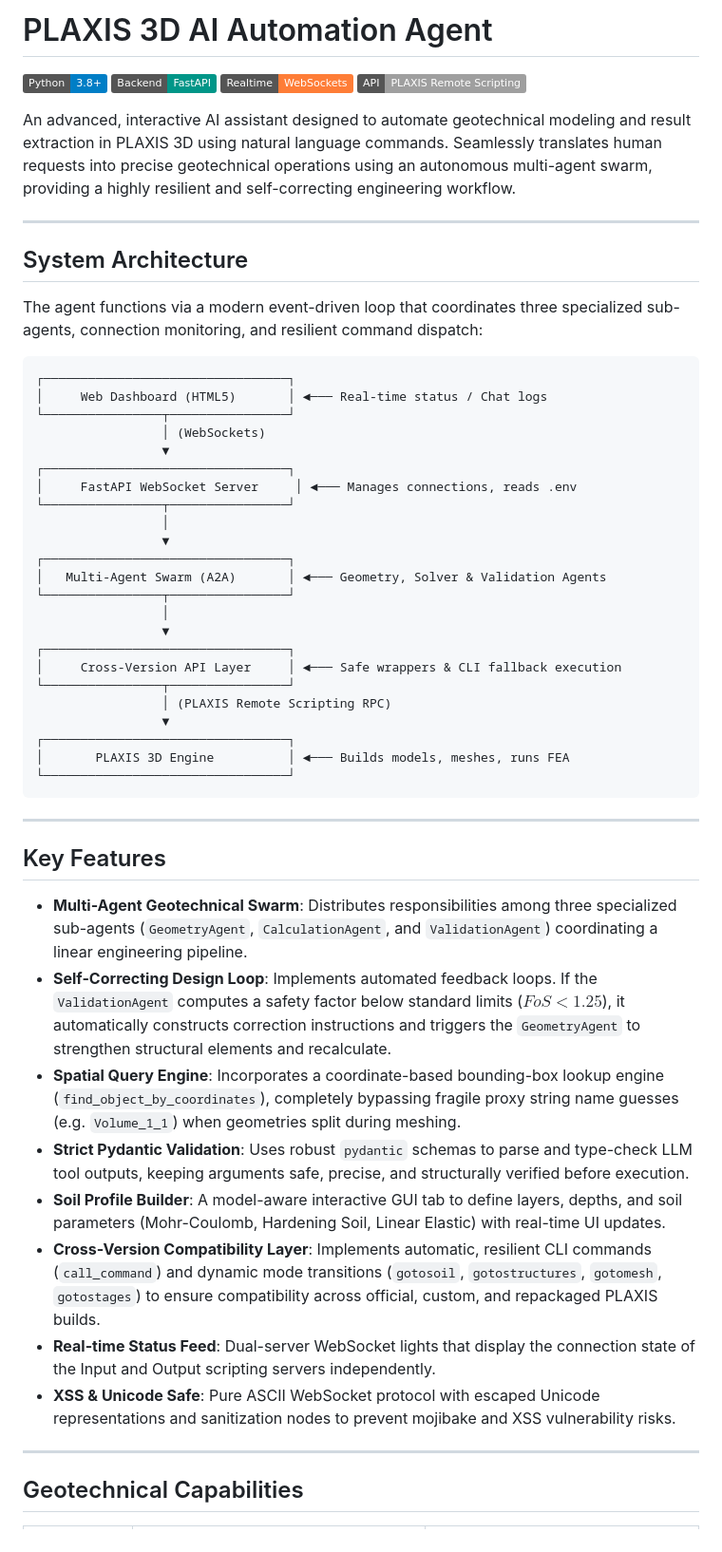
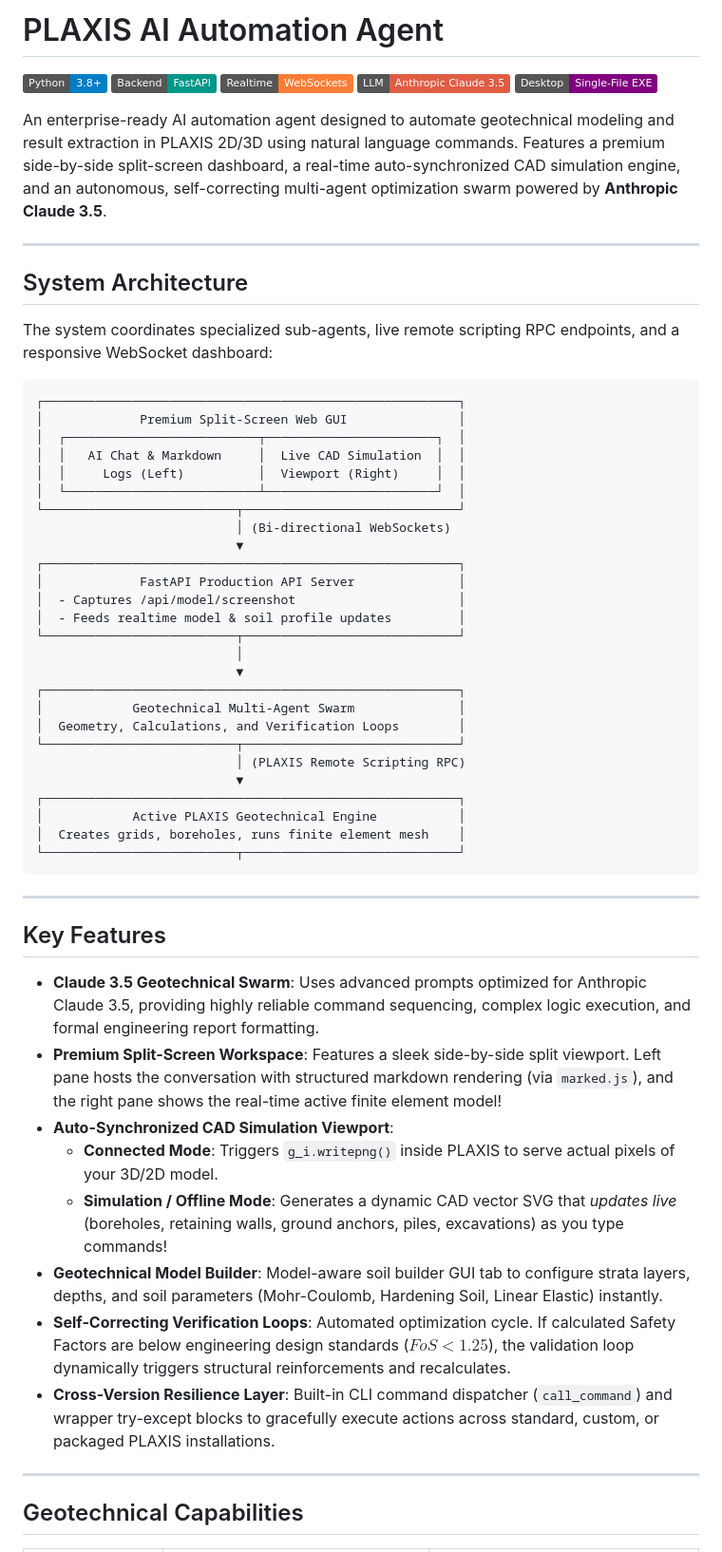
Before and after one commit to souga15/plaxis-agent, a Markdown page: README.md, the part around one of its changes. Shown at 95% size. GitHub-like rendering; badges without logos.

````diff
--- a/README.md
+++ b/README.md
@@ -1,56 +1,60 @@
-# PLAXIS 3D AI Automation Agent
+# PLAXIS AI Automation Agent
 
 [![Python Version](https://img.shields.io/badge/Python-3.8%2B-blue.svg)](https://www.python.org/)
-[![Framework](https://img.shields.io/badge/Backend-FastAPI-009688.svg)](https://fastapi.tiangolo.com/)
+[![Backend](https://img.shields.io/badge/Backend-FastAPI-009688.svg)](https://fastapi.tiangolo.com/)
 [![WebSocket](https://img.shields.io/badge/Realtime-WebSockets-orange.svg)](https://developer.mozilla.org/en-US/docs/Web/API/WebSockets_API)
-[![API Layer](https://img.shields.io/badge/API-PLAXIS%20Remote%20Scripting-lightgrey.svg)](https://www.bentley.com/)
+[![LLM Provider](https://img.shields.io/badge/LLM-Anthropic%20Claude%203.5-red.svg)](https://www.anthropic.com/)
+[![Executable](https://img.shields.io/badge/Desktop-Single--File%20EXE-purple.svg)](#compilation--desktop-distribution)
 
- An advanced, interactive AI assistant designed to automate geotechnical modeling and result extraction in PLAXIS 3D using natural language commands. Seamlessly translates human requests into precise geotechnical operations using an autonomous multi-agent swarm, providing a highly resilient and self-correcting engineering workflow.
+An enterprise-ready AI automation agent designed to automate geotechnical modeling and result extraction in PLAXIS 2D/3D using natural language commands. Features a premium side-by-side split-screen dashboard, a real-time auto-synchronized CAD simulation engine, and an autonomous, self-correcting multi-agent optimization swarm powered by **Anthropic Claude 3.5**.
 
 ---
 
 ## System Architecture
 
-The agent functions via a modern event-driven loop that coordinates three specialized sub-agents, connection monitoring, and resilient command dispatch:
+The system coordinates specialized sub-agents, live remote scripting RPC endpoints, and a responsive WebSocket dashboard:
 
 ```
-┌─────────────────────────────────┐
-│     Web Dashboard (HTML5)       │ ◄─── Real-time status / Chat logs
-└────────────────┬────────────────┘
-                 │ (WebSockets)
-                 ▼
-┌─────────────────────────────────┐
-│     FastAPI WebSocket Server     │ ◄─── Manages connections, reads .env
-└────────────────┬────────────────┘
-                 │
-                 ▼
-┌─────────────────────────────────┐
-│   Multi-Agent Swarm (A2A)       │ ◄─── Geometry, Solver & Validation Agents
-└────────────────┬────────────────┘
-                 │
-                 ▼
-┌─────────────────────────────────┐
-│     Cross-Version API Layer     │ ◄─── Safe wrappers & CLI fallback execution
-└────────────────┬────────────────┘
-                 │ (PLAXIS Remote Scripting RPC)
-                 ▼
-┌─────────────────────────────────┐
-│       PLAXIS 3D Engine          │ ◄─── Builds models, meshes, runs FEA
-└─────────────────────────────────┘
+┌────────────────────────────────────────────────────────┐
+│             Premium Split-Screen Web GUI               │
+│  ┌──────────────────────────┬───────────────────────┐  │
+│  │   AI Chat & Markdown     │  Live CAD Simulation  │  │
+│  │     Logs (Left)          │  Viewport (Right)     │  │
+│  └──────────────────────────┴───────────────────────┘  │
+└──────────────────────────┬─────────────────────────────┘
+                           │ (Bi-directional WebSockets)
+                           ▼
+┌────────────────────────────────────────────────────────┐
+│             FastAPI Production API Server              │
+│  - Captures /api/model/screenshot                      │
+│  - Feeds realtime model & soil profile updates         │
+└──────────────────────────┬─────────────────────────────┘
+                           │
+                           ▼
+┌────────────────────────────────────────────────────────┐
+│            Geotechnical Multi-Agent Swarm              │
+│  Geometry, Calculations, and Verification Loops        │
+└──────────────────────────┬─────────────────────────────┘
+                           │ (PLAXIS Remote Scripting RPC)
+                           ▼
+┌────────────────────────────────────────────────────────┐
+│            Active PLAXIS Geotechnical Engine           │
+│  Creates grids, boreholes, runs finite element mesh    │
+└──────────────────────────┬─────────────────────────────┘
 ```
 
 ---
 
 ## Key Features
 
-* **Multi-Agent Geotechnical Swarm**: Distributes responsibilities among three specialized sub-agents (`GeometryAgent`, `CalculationAgent`, and `ValidationAgent`) coordinating a linear engineering pipeline.
-* **Self-Correcting Design Loop**: Implements automated feedback loops. If the `ValidationAgent` computes a safety factor below standard limits ($FoS < 1.25$), it automatically constructs correction instructions and triggers the `GeometryAgent` to strengthen structural elements and recalculate.
-* **Spatial Query Engine**: Incorporates a coordinate-based bounding-box lookup engine (`find_object_by_coordinates`), completely bypassing fragile proxy string name guesses (e.g. `Volume_1_1`) when geometries split during meshing.
-* **Strict Pydantic Validation**: Uses robust `pydantic` schemas to parse and type-check LLM tool outputs, keeping arguments safe, precise, and structurally verified before execution.
-* **Soil Profile Builder**: A model-aware interactive GUI tab to define layers, depths, and soil parameters (Mohr-Coulomb, Hardening Soil, Linear Elastic) with real-time UI updates.
-* **Cross-Version Compatibility Layer**: Implements automatic, resilient CLI commands (`call_command`) and dynamic mode transitions (`gotosoil`, `gotostructures`, `gotomesh`, `gotostages`) to ensure compatibility across official, custom, and repackaged PLAXIS builds.
-* **Real-time Status Feed**: Dual-server WebSocket lights that display the connection state of the Input and Output scripting servers independently.
-* **XSS & Unicode Safe**: Pure ASCII WebSocket protocol with escaped Unicode representations and sanitization nodes to prevent mojibake and XSS vulnerability risks.
+* **Claude 3.5 Geotechnical Swarm**: Uses advanced prompts optimized for Anthropic Claude 3.5, providing highly reliable command sequencing, complex logic execution, and formal engineering report formatting.
+* **Premium Split-Screen Workspace**: Features a sleek side-by-side split viewport. Left pane hosts the conversation with structured markdown rendering (via `marked.js`), and the right pane shows the real-time active finite element model!
+* **Auto-Synchronized CAD Simulation Viewport**:
+  * **Connected Mode**: Triggers `g_i.writepng()` inside PLAXIS to serve actual pixels of your 3D/2D model.
+  * **Simulation / Offline Mode**: Generates a dynamic CAD vector SVG that *updates live* (boreholes, retaining walls, ground anchors, piles, excavations) as you type commands!
+* **Geotechnical Model Builder**: Model-aware soil builder GUI tab to configure strata layers, depths, and soil parameters (Mohr-Coulomb, Hardening Soil, Linear Elastic) instantly.
+* **Self-Correcting Verification Loops**: Automated optimization cycle. If calculated Safety Factors are below engineering design standards ($FoS < 1.25$), the validation loop dynamically triggers structural reinforcements and recalculates.
+* **Cross-Version Resilience Layer**: Built-in CLI command dispatcher (`call_command`) and wrapper try-except blocks to gracefully execute actions across standard, custom, or packaged PLAXIS installations.
 
 ---
 
````
Also changed, not shown: other parts of README.md (+40 -28 lines).
